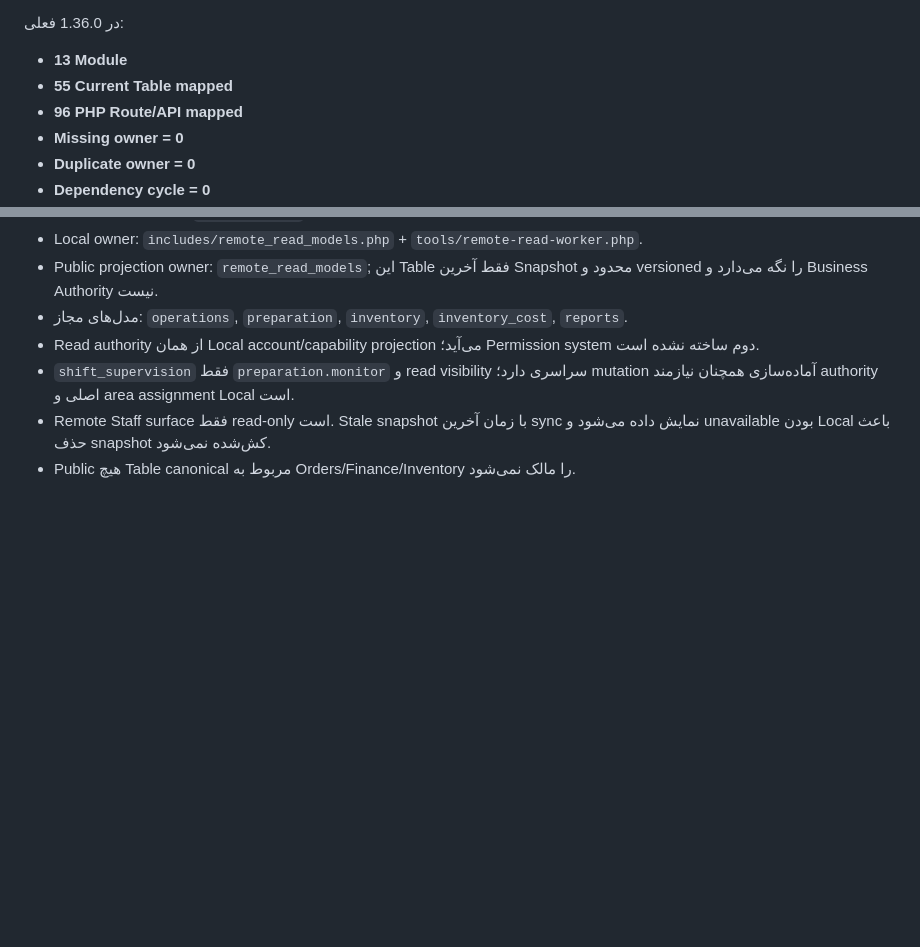
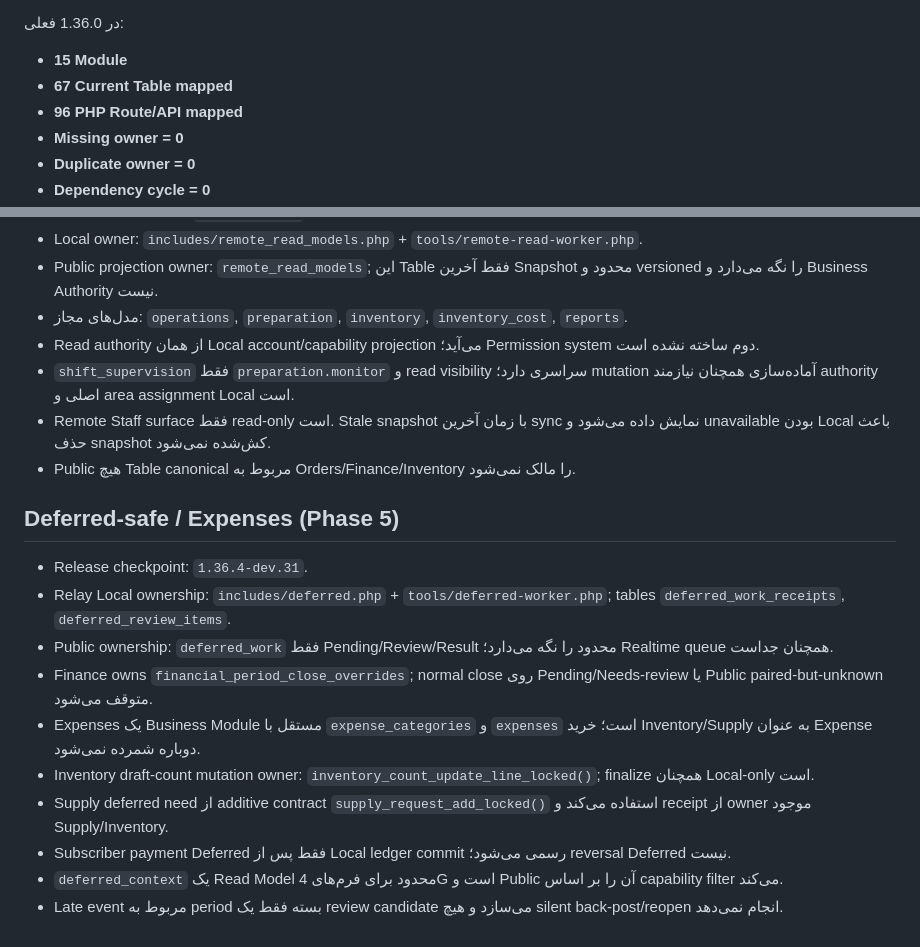
Before and after one commit to mobaraki20/SoknaCafe, a Markdown page: docs/ARCHITECTURE_MODULE_MAP_1.36_FA.md, 2 parts joined by grey strips. Drawn GitHub-style; blank space fills up the shorter version.

Commit message:
docs(phase5): add deferred and expenses ownership map

```diff
--- a/docs/ARCHITECTURE_MODULE_MAP_1.36_FA.md
+++ b/docs/ARCHITECTURE_MODULE_MAP_1.36_FA.md
@@ -429,8 +429,8 @@ Core/Finance/Orders/Platform/Menu و Printing نباید Casual Toggle داشت
 
 در 1.36.0 فعلی:
 
-- **13 Module**
-- **55 Current Table mapped**
+- **15 Module**
+- **67 Current Table mapped**
 - **96 PHP Route/API mapped**
 - **Missing owner = 0**
 - **Duplicate owner = 0**
@@ -457,3 +457,16 @@ Core/Finance/Orders/Platform/Menu و Printing نباید Casual Toggle داشت
 - `shift_supervision` فقط `preparation.monitor` و read visibility سراسری دارد؛ mutation آماده‌سازی همچنان نیازمند authority اصلی و area assignment Local است.
 - Remote Staff surface فقط read-only است. Stale snapshot با زمان آخرین sync نمایش داده می‌شود و unavailable بودن Local باعث حذف snapshot کش‌شده نمی‌شود.
 - Public هیچ Table canonical مربوط به Orders/Finance/Inventory را مالک نمی‌شود.
+
+
+## Deferred-safe / Expenses (Phase 5)
+- Release checkpoint: `1.36.4-dev.31`.
+- Relay Local ownership: `includes/deferred.php` + `tools/deferred-worker.php`; tables `deferred_work_receipts`, `deferred_review_items`.
+- Public ownership: `deferred_work` فقط Pending/Review/Result محدود را نگه می‌دارد؛ Realtime queue همچنان جداست.
+- Finance owns `financial_period_close_overrides`; normal close روی Pending/Needs-review یا Public paired-but-unknown متوقف می‌شود.
+- Expenses یک Business Module مستقل با `expense_categories` و `expenses` است؛ خرید Inventory/Supply به عنوان Expense دوباره شمرده نمی‌شود.
+- Inventory draft-count mutation owner: `inventory_count_update_line_locked()`; finalize همچنان Local-only است.
+- Supply deferred need از additive contract `supply_request_add_locked()` استفاده می‌کند و receipt از owner موجود Supply/Inventory.
+- Subscriber payment Deferred فقط پس از Local ledger commit رسمی می‌شود؛ reversal Deferred نیست.
+- `deferred_context` یک Read Model محدود برای فرم‌های 4G است و Public آن را بر اساس capability filter می‌کند.
+- Late event مربوط به period بسته فقط یک review candidate می‌سازد و هیچ silent back-post/reopen انجام نمی‌دهد.
```
